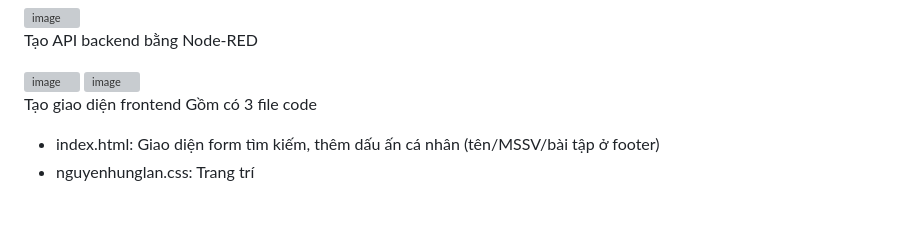
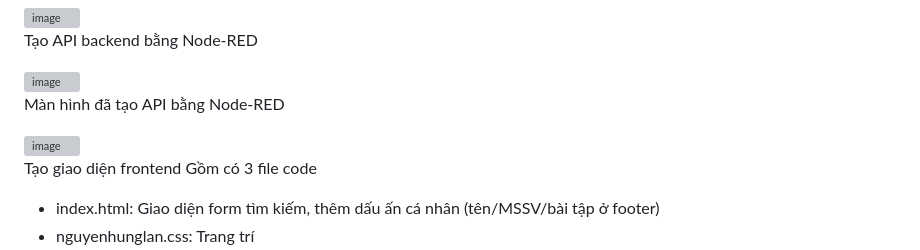
Before and after one commit to lanmo29/BaiTap02-PhatTrienUngDungWeb, a Markdown page: README.md, the part around the change. Drawn GitHub-style; blank space fills up the shorter version; grey boxes are pictures that could not be loaded.

```diff
--- a/README.md
+++ b/README.md
@@ -65,6 +65,9 @@ Nội dung file settings.js sau khi sửa
 Tạo API backend bằng Node-RED
 
 <img width="1920" height="1080" alt="image" src="https://github.com/user-attachments/assets/97f18b05-06c3-46e7-8e30-0818dada26c6" />
+
+Màn hình đã tạo API bằng Node-RED
+
 <img width="1920" height="1080" alt="image" src="https://github.com/user-attachments/assets/cebdd22b-9ab2-42c6-8ef9-c08b5dcd5eaa" />
 
 Tạo giao diện frontend
```
